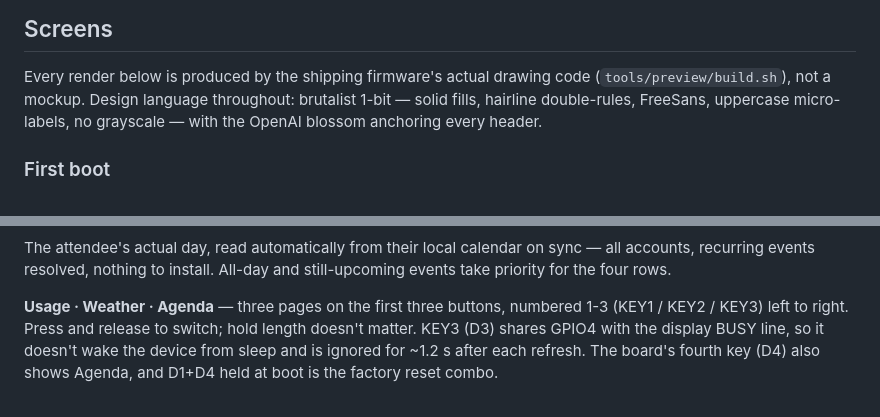
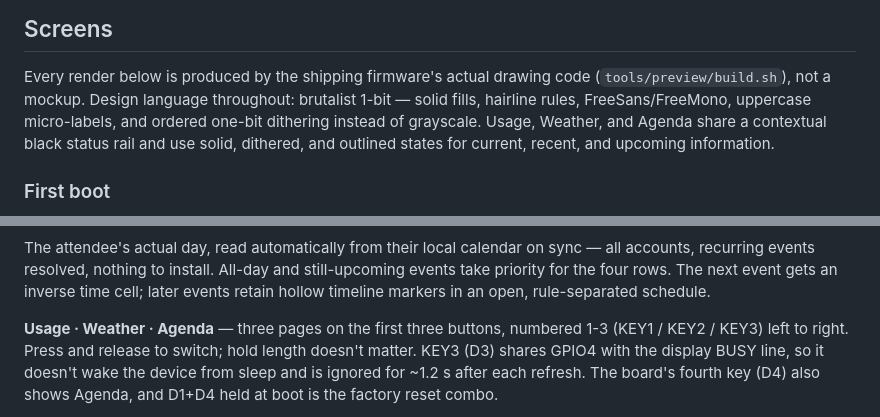
Before and after one commit to jjeremycai/devday-firmware, a Markdown page: README.md, 2 parts joined by grey strips. Drawn GitHub-style.

```diff
--- a/README.md
+++ b/README.md
@@ -16,8 +16,10 @@ and usage over USB. No account to create, no permission prompt.
 
 Every render below is produced by the shipping firmware's actual drawing code
 (`tools/preview/build.sh`), not a mockup. Design language throughout:
-brutalist 1-bit — solid fills, hairline double-rules, FreeSans, uppercase
-micro-labels, no grayscale — with the OpenAI blossom anchoring every header.
+brutalist 1-bit — solid fills, hairline rules, FreeSans/FreeMono, uppercase
+micro-labels, and ordered one-bit dithering instead of grayscale. Usage,
+Weather, and Agenda share a contextual black status rail and use solid,
+dithered, and outlined states for current, recent, and upcoming information.
 
 ### First boot
 
@@ -59,7 +63,9 @@ this size on e-paper.
 
 The attendee's actual day, read automatically from their local calendar on
 sync — all accounts, recurring events resolved, nothing to install. All-day
-and still-upcoming events take priority for the four rows.
+and still-upcoming events take priority for the four rows. The next event gets
+an inverse time cell; later events retain hollow timeline markers in an open,
+rule-separated schedule.
 
 **Usage · Weather · Agenda** — three pages on the first three buttons,
 numbered 1-3 (KEY1 / KEY2 / KEY3) left to right. Press and release to switch;
```
Also changed, not shown: other parts of README.md (+6 -4 lines), design-qa.md (added, +52 -0 lines), docs/PROTOCOL.md (+6 -4 lines), docs/screens/1-usage.png, docs/screens/2-weather.png, docs/screens/3-agenda.png, 9 other files.
